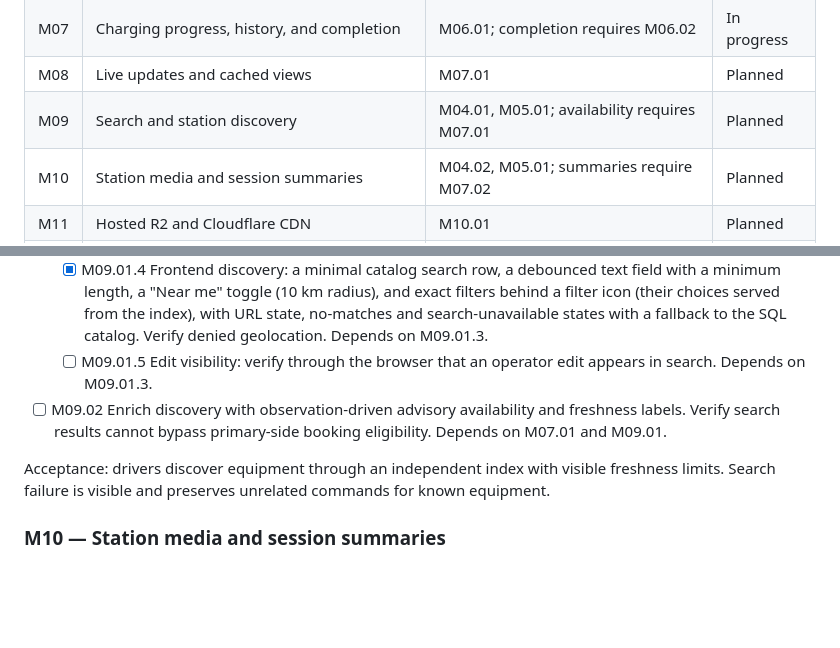
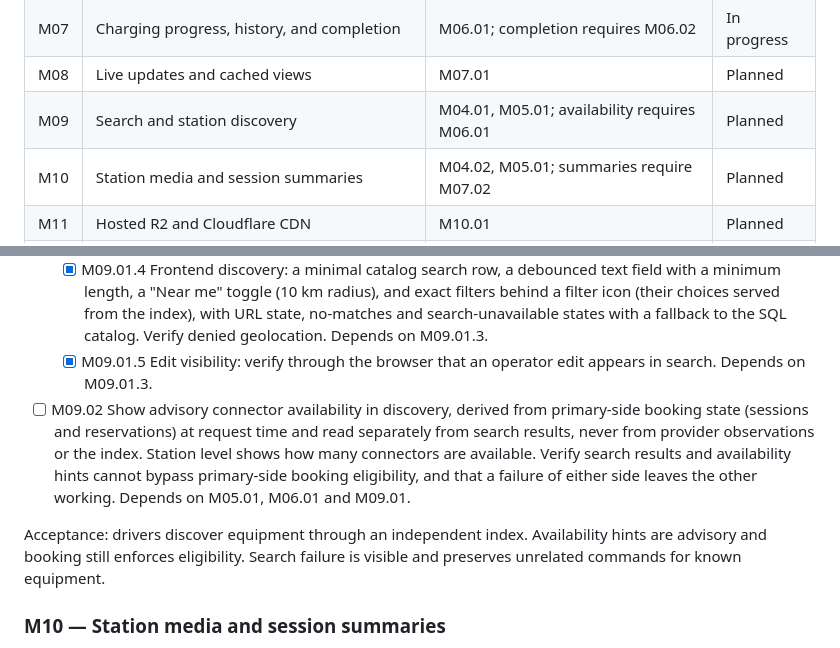
Before and after one commit to AFayziev/ev-charging-system-design-lab, a Markdown page: docs/implementation-plan.md, 2 parts joined by grey strips. Drawn GitHub-style; blank space fills up the shorter version.

Commit message:
docs: derive discovery availability from primary booking state
Search results carry no live availability and the index no longer lists it. M09.02 now reads advisory connector availability from sessions and reservations at request time, separately from search, and booking still enforces eligibility. Provider observation freshness stays with the driver's session and operators.

```diff
--- a/docs/implementation-plan.md
+++ b/docs/implementation-plan.md
@@ -48,7 +48,7 @@ toward acceptance; repetition is needed only when changes invalidate their resul
 | M06 | Charging start/stop and operator investigation | M05.02; cancellation races require M05.03 | In progress |
 | M07 | Charging progress, history, and completion | M06.01; completion requires M06.02 | In progress |
 | M08 | Live updates and cached views | M07.01 | Planned |
-| M09 | Search and station discovery | M04.01, M05.01; availability requires M07.01 | Planned |
+| M09 | Search and station discovery | M04.01, M05.01; availability requires M06.01 | Planned |
 | M10 | Station media and session summaries | M04.02, M05.01; summaries require M07.02 | Planned |
 | M11 | Hosted R2 and Cloudflare CDN | M10.01 | Planned |
 | M12 | Managed PostgreSQL pooling, replication, and failover | M04; charging failover requires M08 | Planned |
@@ -560,15 +560,19 @@ bounded fallback protects the backing stores.
     state, no-matches and search-unavailable states with a fallback to the SQL
     catalog. Verify denied geolocation.
     Depends on M09.01.3.
-  - [ ] M09.01.5 Edit visibility: verify through the browser that an operator edit
+  - [x] M09.01.5 Edit visibility: verify through the browser that an operator edit
     appears in search. Depends on M09.01.3.
-- [ ] M09.02 Enrich discovery with observation-driven advisory availability and
-  freshness labels. Verify search results cannot bypass primary-side booking
-  eligibility. Depends on M07.01 and M09.01.
+- [ ] M09.02 Show advisory connector availability in discovery, derived from
+  primary-side booking state (sessions and reservations) at request time and read
+  separately from search results, never from provider observations or the index.
+  Station level shows how many connectors are available. Verify search results
+  and availability hints cannot bypass primary-side booking eligibility, and that
+  a failure of either side leaves the other working.
+  Depends on M05.01, M06.01 and M09.01.
 
-Acceptance: drivers discover equipment through an independent index with visible
-freshness limits. Search failure is visible and preserves unrelated commands for
-known equipment.
+Acceptance: drivers discover equipment through an independent index. Availability
+hints are advisory and booking still enforces eligibility. Search failure is
+visible and preserves unrelated commands for known equipment.
 
 ### M10 — Station media and session summaries
 
```
Also changed, not shown: docs/architecture.md (+6 -1 lines).
